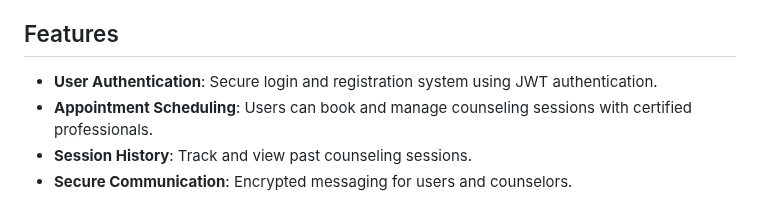
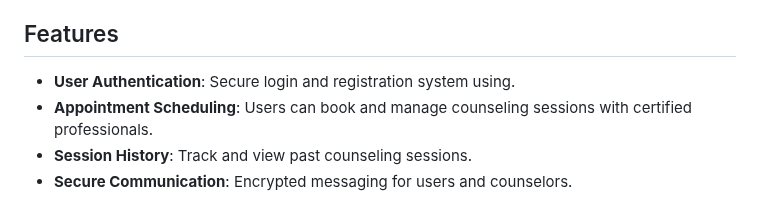
Before and after one commit to amansingh331/CredConnect, a Markdown page: README.md, the part around the change. GitHub-like rendering.

```diff
--- a/README.md
+++ b/README.md
@@ -4,7 +4,7 @@ CredConnect is a secure platform designed to connect individuals seeking counsel
 
 ## Features
 
-- **User Authentication**: Secure login and registration system using JWT authentication.
+- **User Authentication**: Secure login and registration system using.
 - **Appointment Scheduling**: Users can book and manage counseling sessions with certified professionals.
 - **Session History**: Track and view past counseling sessions.
 - **Secure Communication**: Encrypted messaging for users and counselors.
```
